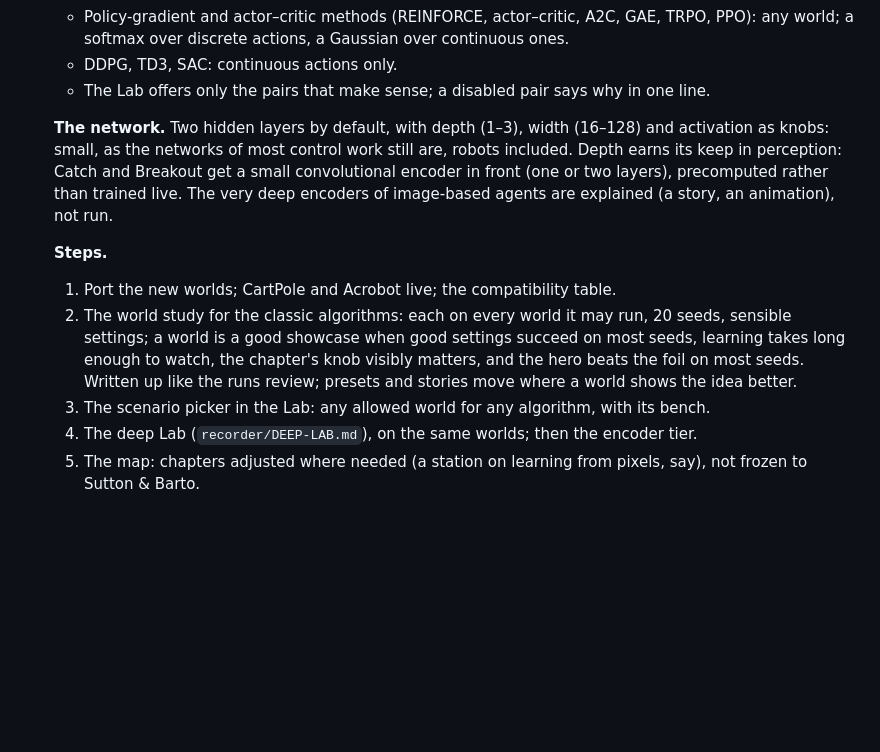
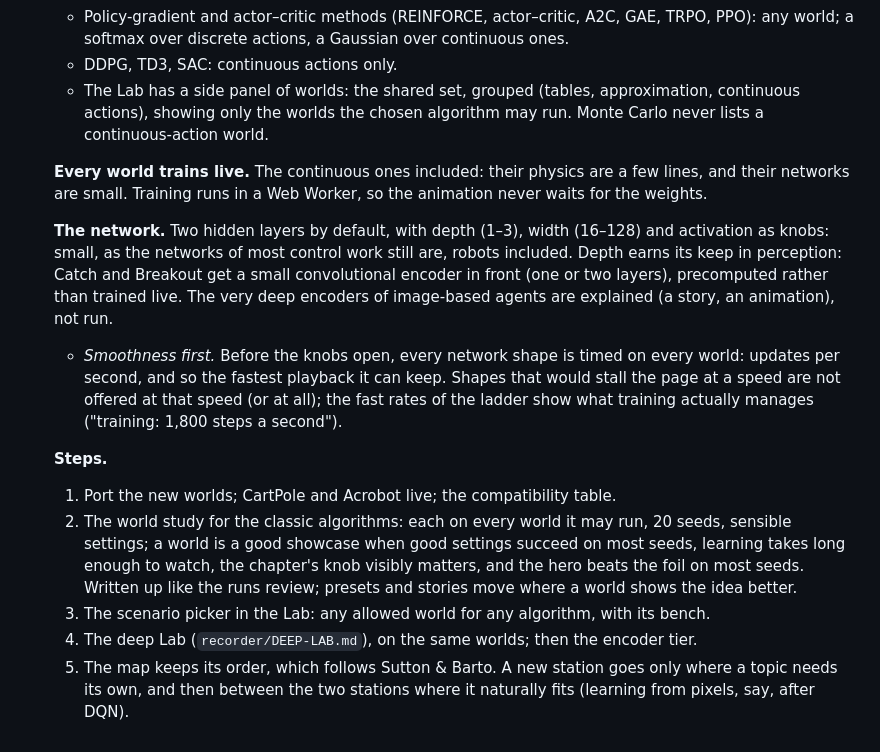
Before and after one commit to DrippingSoup22/rl_atlas, a Markdown page: PLAN.md, the part around the change. GitHub-like rendering; blank space fills up the shorter version.

Commit message:
PLAN M9: the world panel, live training in a worker, smoothness budget, map placement
Co-Authored-By: Claude Opus 5.5 <noreply@anthropic.com>
Claude-Session: https://claude.ai/code/session_015wBGHFdDwYDfYd1oZeTzSV

```diff
--- a/PLAN.md
+++ b/PLAN.md
@@ -230,12 +230,19 @@ animations and hover effects this guide relies on would not be smooth.
   - Policy-gradient and actor–critic methods (REINFORCE, actor–critic, A2C, GAE, TRPO, PPO): any world; a softmax over
     discrete actions, a Gaussian over continuous ones.
   - DDPG, TD3, SAC: continuous actions only.
-  - The Lab offers only the pairs that make sense; a disabled pair says why in one line.
+  - The Lab has a side panel of worlds: the shared set, grouped (tables, approximation, continuous actions), showing
+    only the worlds the chosen algorithm may run. Monte Carlo never lists a continuous-action world.
+
+  **Every world trains live.** The continuous ones included: their physics are a few lines, and their networks are
+  small. Training runs in a Web Worker, so the animation never waits for the weights.
 
   **The network.** Two hidden layers by default, with depth (1–3), width (16–128) and activation as knobs: small, as the
   networks of most control work still are, robots included. Depth earns its keep in perception: Catch and Breakout get
   a small convolutional encoder in front (one or two layers), precomputed rather than trained live. The very deep
   encoders of image-based agents are explained (a story, an animation), not run.
+  - *Smoothness first.* Before the knobs open, every network shape is timed on every world: updates per second, and so
+    the fastest playback it can keep. Shapes that would stall the page at a speed are not offered at that speed (or at
+    all); the fast rates of the ladder show what training actually manages ("training: 1,800 steps a second").
 
   **Steps.**
   1. Port the new worlds; CartPole and Acrobot live; the compatibility table.
@@ -245,4 +252,5 @@ animations and hover effects this guide relies on would not be smooth.
      stories move where a world shows the idea better.
   3. The scenario picker in the Lab: any allowed world for any algorithm, with its bench.
   4. The deep Lab (`recorder/DEEP-LAB.md`), on the same worlds; then the encoder tier.
-  5. The map: chapters adjusted where needed (a station on learning from pixels, say), not frozen to Sutton & Barto.
+  5. The map keeps its order, which follows Sutton & Barto. A new station goes only where a topic needs its own, and
+     then between the two stations where it naturally fits (learning from pixels, say, after DQN).
```
